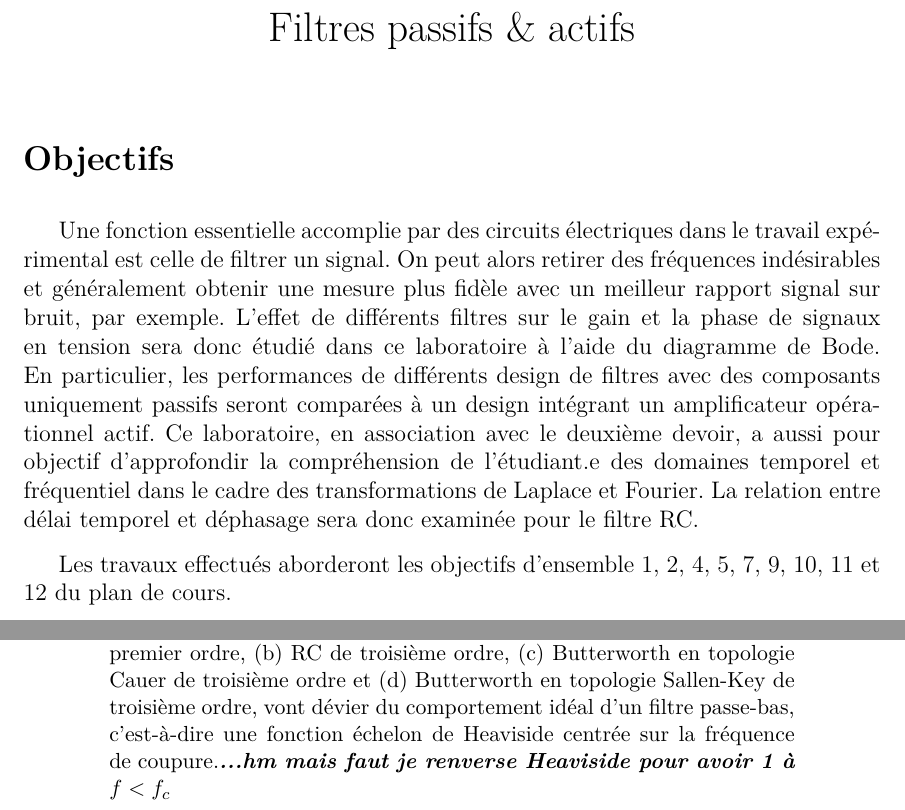
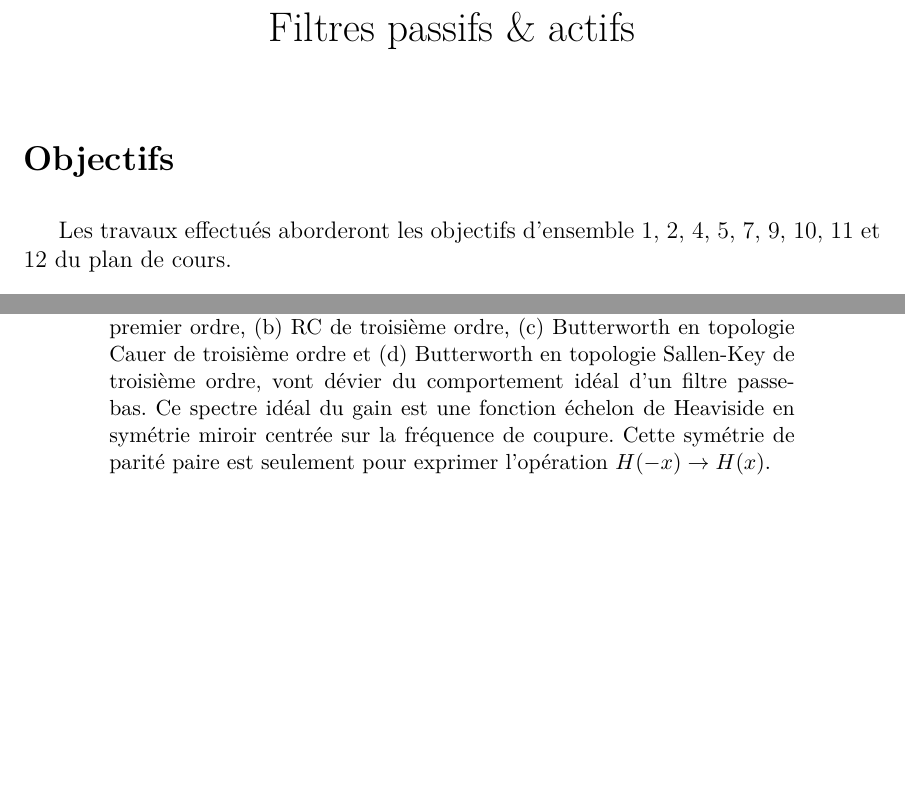
Before and after one commit to cniallen/electroniquex-ulaval, a LaTeX document (Laboratoires/Lab07/L07_Protocole.tex): two parts of pages 1 and 4 of 4, joined at a grey line, cut so that both start at the same text, the shorter picture padded with empty space. Compiled offline with pdfLaTeX.

Commit message:
Lab VII Fig. 4 Sous-objectif terminé avec symétrie de parité paire sur Heaviside :)

```diff
--- a/Laboratoires/Lab07/L07_Protocole.tex
+++ b/Laboratoires/Lab07/L07_Protocole.tex
@@ -58,7 +58,7 @@
 
 \section{Objectifs}
 
-Une fonction essentielle accomplie par des circuits électriques dans le travail expérimental est celle de filtrer un signal. On peut alors retirer des fréquences indésirables et généralement obtenir une mesure plus fidèle avec un meilleur rapport signal sur bruit, par exemple. L’effet de différents filtres sur le gain et la phase de signaux en tension sera donc étudié dans ce laboratoire à l’aide du diagramme de Bode. En particulier, les performances de différents design de filtres avec des composants uniquement passifs seront comparées à un design intégrant un amplificateur opérationnel actif. Ce laboratoire, en association avec le deuxième devoir, a aussi pour objectif d’approfondir la compréhension de l’étudiant.e des domaines temporel et fréquentiel dans le cadre des transformations de Laplace et Fourier. La relation entre délai temporel et déphasage sera donc examinée pour le filtre RC. %Pédagogiquement dans l'approche de préparation et conception de ce laboratoire, l'étudiant.e développera progressivement une méthodologie de travail en transition vers... l'ingénieur.e ou le.la scientifique professionnelle n'a pas de protocole pour ... PLOGUER CONCEPTION
+%Une fonction essentielle accomplie par des circuits électriques dans le travail expérimental est celle de filtrer un signal. On peut alors retirer des fréquences indésirables et généralement obtenir une mesure plus fidèle avec un meilleur rapport signal sur bruit, par exemple. L’effet de différents filtres sur le gain et la phase de signaux en tension sera donc étudié dans ce laboratoire à l’aide du diagramme de Bode. En particulier, les performances de différents design de filtres avec des composants uniquement passifs seront comparées à un design intégrant un amplificateur opérationnel actif. Ce laboratoire, en association avec le deuxième devoir, a aussi pour objectif d’approfondir la compréhension de l’étudiant.e des domaines temporel et fréquentiel dans le cadre des transformations de Laplace et Fourier. La relation entre délai temporel et déphasage sera donc examinée pour le filtre RC. %Pédagogiquement dans l'approche de préparation et conception de ce laboratoire, l'étudiant.e développera progressivement une méthodologie de travail en transition vers... l'ingénieur.e ou le.la scientifique professionnelle n'a pas de protocole pour ... PLOGUER CONCEPTION
 %
 %Sous-objectif: observer et quantifier le délai temporel du signal en tension aux bornes des différents composants de ce circuit RC série.
 %
@@ -230,7 +230,7 @@ Pour chacun des circuits ci-dessous, vous devez préparer en équipe de deux (2)
 (-10.5,-0.5) node[left]{$V_{\mathrm{g}}$} to[R=1~k$\Omega$,o-] (-7.5,-0.5) to[R=560~$\Omega$] (-4.5,-0.5) to[R=1~k$\Omega$] (-1.2,-0.5)
 (-7.5,-0.5) to[C=1~$\mu$F] (-7.5,-3) node[ground]{}
 ;\end{circuitikz}}
-\caption{\label{sch-RC-ordre3}\textbf{Sous-objectif} : examiner comment les filtres (a) RC série de premier ordre, (b) RC de troisième ordre, (c) Butterworth en topologie Cauer de troisième ordre et (d) Butterworth en topologie Sallen-Key de troisième ordre, vont dévier du comportement idéal d'un filtre passe-bas, c'est-à-dire une fonction échelon de Heaviside centrée sur la fréquence de coupure.\textbf{\textit{...hm mais faut je renverse Heaviside pour avoir 1 à $f<f_c$}}}
+\caption{\label{sch-RC-ordre3}\textbf{Sous-objectif} : examiner comment les filtres (a) RC série de premier ordre, (b) RC de troisième ordre, (c) Butterworth en topologie Cauer de troisième ordre et (d) Butterworth en topologie Sallen-Key de troisième ordre, vont dévier du comportement idéal d'un filtre passe-bas. Ce spectre idéal du gain est une fonction échelon de Heaviside en symétrie miroir centrée sur la fréquence de coupure. Cette symétrie de parité paire est seulement pour exprimer l'opération $H(-x)\rightarrow H(x)$.}
 \end{figure}
 %TO CHECK OUT TO HELP FORMATTING: https://en.wikibooks.org/wiki/LaTeX/Floats,_Figures_and_Captions#Figures_in_multiple_parts
 
```
